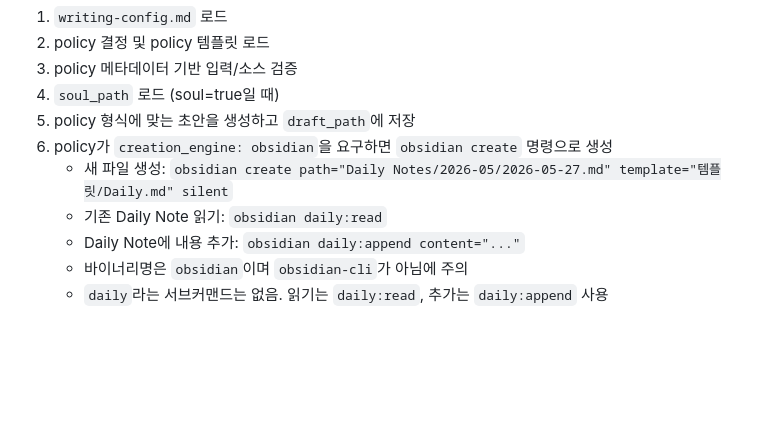
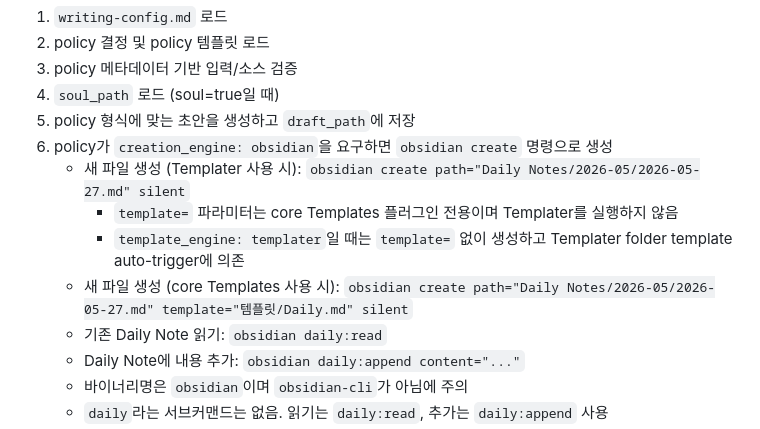
Before and after one commit to andromedarabbit/obsidian-workflows, a Markdown page: commands/obsidian-write/obsidian:write.active.md, the part around the change. Drawn GitHub-style; blank space fills up the shorter version.

Commit message:
fix: template= 파라미터가 Templater가 아닌 core Templates 전용임을 명시
template_engine: templater 설정 시 template= 없이 생성하고
Templater folder template auto-trigger에 의존해야 함을 문서화.

Co-Authored-By: Claude Opus 4.6 <noreply@anthropic.com>

```diff
--- a/commands/obsidian-write/obsidian:write.active.md
+++ b/commands/obsidian-write/obsidian:write.active.md
@@ -40,7 +40,10 @@ updated: 2026-03-03T19:00
 4. `soul_path` 로드 (soul=true일 때)
 5. policy 형식에 맞는 초안을 생성하고 `draft_path`에 저장
 6. policy가 `creation_engine: obsidian`을 요구하면 `obsidian create` 명령으로 생성
-   - 새 파일 생성: `obsidian create path="Daily Notes/2026-05/2026-05-27.md" template="템플릿/Daily.md" silent`
+   - 새 파일 생성 (Templater 사용 시): `obsidian create path="Daily Notes/2026-05/2026-05-27.md" silent`
+     - `template=` 파라미터는 core Templates 플러그인 전용이며 Templater를 실행하지 않음
+     - `template_engine: templater`일 때는 `template=` 없이 생성하고 Templater folder template auto-trigger에 의존
+   - 새 파일 생성 (core Templates 사용 시): `obsidian create path="Daily Notes/2026-05/2026-05-27.md" template="템플릿/Daily.md" silent`
    - 기존 Daily Note 읽기: `obsidian daily:read`
    - Daily Note에 내용 추가: `obsidian daily:append content="..."`
    - 바이너리명은 `obsidian`이며 `obsidian-cli`가 아님에 주의
```
